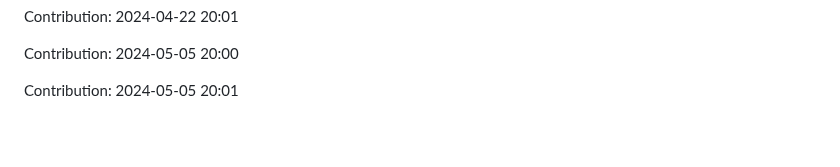
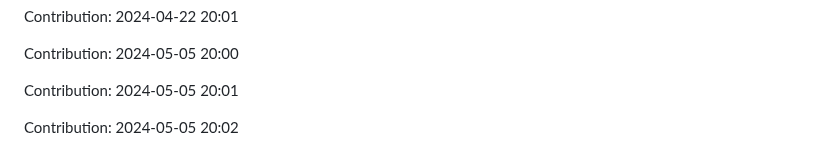
Before and after one commit to enbtram/BallDown-Game, a Markdown page: README.md, the part around the change. Drawn GitHub-style; blank space fills up the shorter version.

Commit message:
"Contribution: 2024-05-05 20:02"

```diff
--- a/README.md
+++ b/README.md
@@ -561,3 +561,5 @@ Contribution: 2024-04-22 20:01
 Contribution: 2024-05-05 20:00
 
 Contribution: 2024-05-05 20:01
+
+Contribution: 2024-05-05 20:02
```
